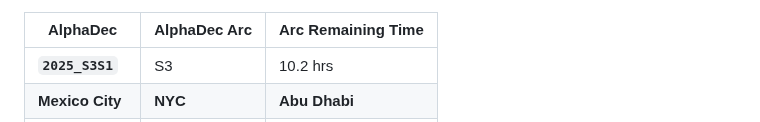
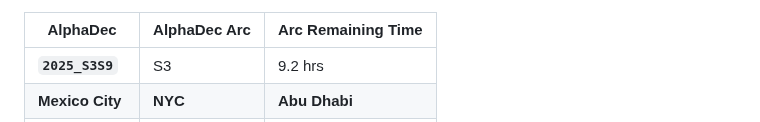
Before and after one commit to firasd/alphadec, a Markdown page: README.md, the part around one of its changes. Drawn GitHub-style.

Commit message:
Update clock in README

```diff
--- a/README.md
+++ b/README.md
@@ -20,5 +20,5 @@ Current time snapshot (automatically updated; may be around 1 hour behind):
 
 | AlphaDec | AlphaDec Arc | Arc Remaining Time |
 |----------|---------------|--------------------|
-| **`2025_S3S1`** | S3 | 10.2 hrs|
+| **`2025_S3S9`** | S3 | 9.2 hrs|
 |  **Mexico City** |  **NYC** |  **Abu Dhabi** |
```
Also changed, not shown: other parts of README.md (+3 -3 lines).
